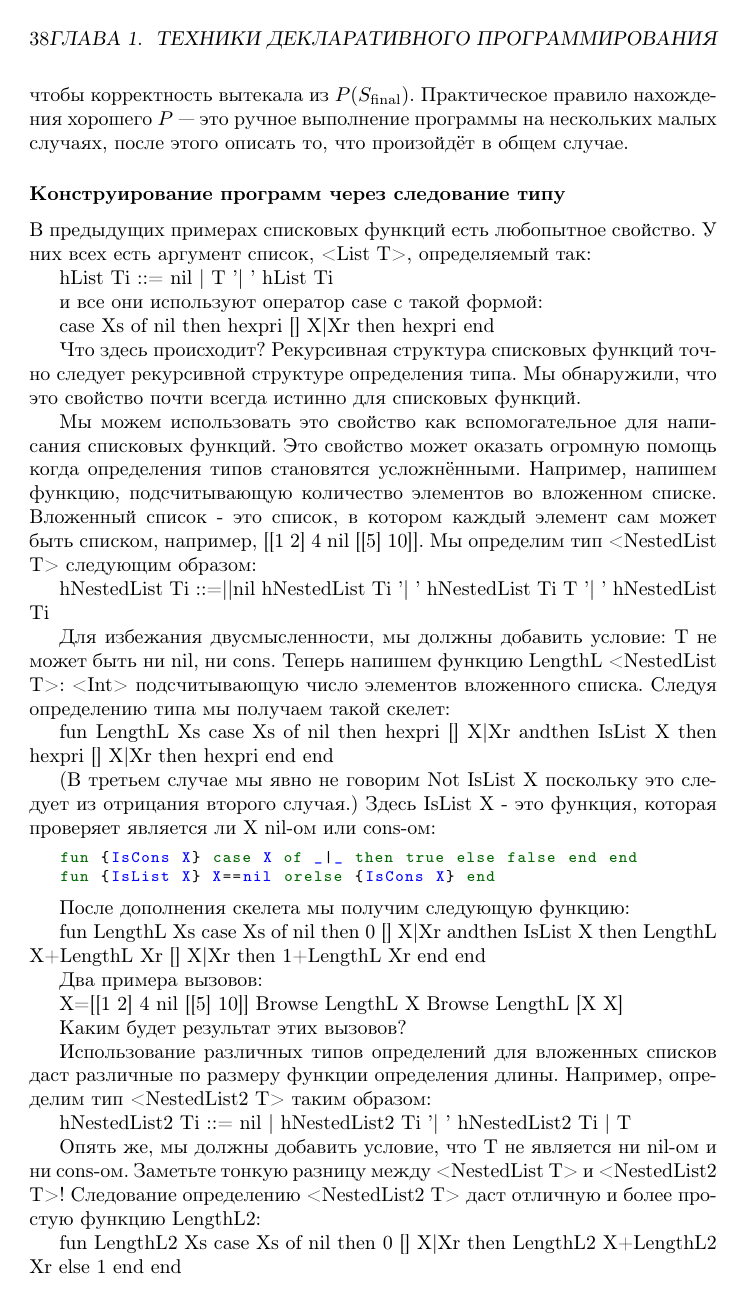
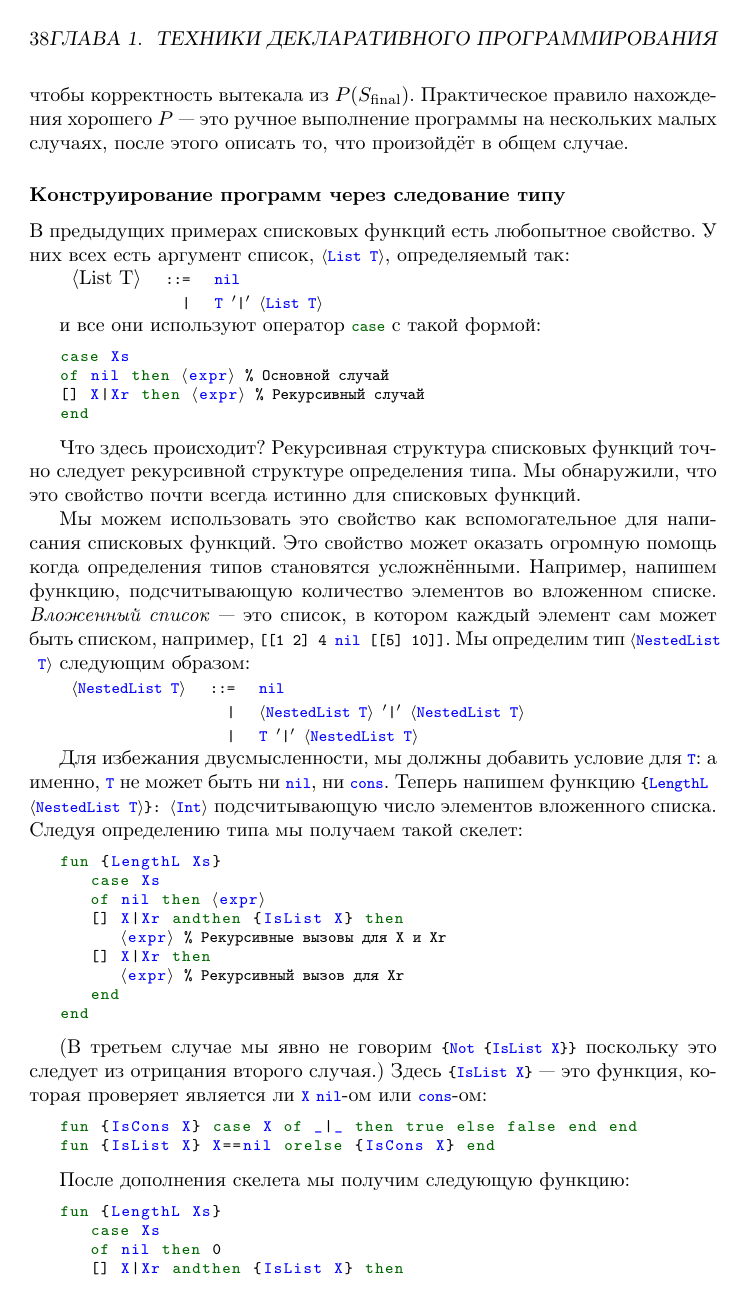
Before and after one commit to CharlzKlug/ructmcp, a LaTeX book (ructmcp.tex, which reads Chapters/03_Chapter.tex): page 39 of 97 before the commit and page 39 of 99 after it. Compiled offline with pdfLaTeX.

Commit message:
Editing...

```diff
--- a/Chapters/03_Chapter.tex
+++ b/Chapters/03_Chapter.tex
@@ -867,43 +867,47 @@ $$P((i, \text{\lstinline!Ys!})) \equiv (\text{длина}(\text{\lstinline!Xs!})
 
 \subsubsection{Конструирование программ через следование типу}
 
-В предыдущих примерах списковых функций есть любопытное свойство. У них всех есть аргумент список, <List T>, определяемый так:
-
-hList Ti
-::=
-nil
-|
-T '| ' hList Ti
-
-и все они используют оператор case с такой формой:
-
+В предыдущих примерах списковых функций есть любопытное свойство. У них всех есть аргумент список, \lstinline!$\langle$List T$\rangle$!, определяемый так:
+
+\begin{tabular}{lrl}
+  $\langle$List T$\rangle$ & \lstinline!::=! & \lstinline!nil! \\
+  & \lstinline!|! & \lstinline!T $'$|$'$ $\langle$List T$\rangle$!
+\end{tabular}
+
+и все они используют оператор \lstinline!case! с такой формой:
+
+\begin{lstlisting}
 case Xs
-of nil then hexpri % Основной случай
-[] X|Xr then hexpri % Рекурсивный случай
-end
+of nil then $\langle$expr$\rangle$ $\text{\% Основной случай}$
+[] X|Xr then $\langle$expr$\rangle$ $\text{\% Рекурсивный случай}$
+end
+\end{lstlisting}
 
 Что здесь происходит? Рекурсивная структура списковых функций точно следует рекурсивной структуре определения типа. Мы обнаружили, что это свойство почти всегда истинно для списковых функций.
 
-Мы можем использовать это свойство как вспомогательное для написания списковых функций. Это свойство может оказать огромную помощь когда определения типов становятся усложнёнными. Например, напишем функцию, подсчитывающую количество элементов во вложенном списке. Вложенный список - это список, в котором каждый элемент сам может быть списком, например, [[1 2] 4 nil [[5] 10]]. Мы определим тип <NestedList T> следующим образом:
-
-hNestedList Ti
-::=||nil
-hNestedList Ti '| ' hNestedList Ti
-T '| ' hNestedList Ti
-
-Для избежания двусмысленности, мы должны добавить условие: T не может быть ни nil, ни cons. Теперь напишем функцию {LengthL <NestedList T>}: <Int> подсчитывающую число элементов вложенного списка. Следуя определению типа мы получаем такой скелет:
-
+Мы можем использовать это свойство как вспомогательное для написания списковых функций. Это свойство может оказать огромную помощь когда определения типов становятся усложнёнными. Например, напишем функцию, подсчитывающую количество элементов во вложенном списке. \emph{Вложенный список} --- это список, в котором каждый элемент сам может быть списком, например, \lstinline![[1 2] 4 nil [[5] 10]]!. Мы определим тип \lstinline!$\langle$NestedList T$\rangle$! следующим образом:
+
+\begin{tabular}{lrl}
+  \lstinline!$\langle$NestedList T$\rangle$! & \lstinline!::=! & \lstinline!nil! \\
+  & \lstinline!|! & \lstinline!$\langle$NestedList T$\rangle$ $'$|$'$ $\langle$NestedList T$\rangle$! \\
+  & \lstinline!|! & \lstinline!T $'$|$'$ $\langle$NestedList T$\rangle$!
+\end{tabular}
+
+Для избежания двусмысленности, мы должны добавить условие для \lstinline!T!: а именно, \lstinline!T! не может быть ни \lstinline!nil!, ни \lstinline!cons!. Теперь напишем функцию \lstinline!{LengthL $\langle$NestedList T$\rangle$}: $\langle$Int$\rangle$! подсчитывающую число элементов вложенного списка. Следуя определению типа мы получаем такой скелет:
+
+\begin{lstlisting}
 fun {LengthL Xs}
    case Xs
-of nil then hexpri
+   of nil then $\langle$expr$\rangle$
    [] X|Xr andthen {IsList X} then
-hexpri % Рекурсивные вызовы для X и Xr
+      $\langle$expr$\rangle$ $\text{\% Рекурсивные вызовы для X и Xr}$
    [] X|Xr then
-hexpri % Рекурсивный вызов для Xr
-end
-end
-
-(В третьем случае мы явно не говорим {Not {IsList X}} поскольку это следует из отрицания второго случая.) Здесь {IsList X} - это функция, которая проверяет является ли X nil-ом или cons-ом:
+      $\langle$expr$\rangle$ $\text{\% Рекурсивный вызов для Xr}$
+   end
+end
+\end{lstlisting}
+
+(В третьем случае мы явно не говорим \lstinline!{Not {IsList X}}! поскольку это следует из отрицания второго случая.) Здесь \lstinline!{IsList X}! --- это функция, которая проверяет является ли \lstinline!X! \lstinline!nil!-ом или \lstinline!cons!-ом:
 
 \begin{lstlisting}
 fun {IsCons X} case X of _|_ then true else false end end
@@ -930,11 +938,3 @@
 
 Каким будет результат этих вызовов?
 
-Использование различных типов определений для вложенных списков даст различные по размеру функции определения длины. Например, определим тип <NestedList2 T> таким образом:
-
-hNestedList2 Ti
-::= nil
-| hNestedList2 Ti '| ' hNestedList2 Ti
-| T
-
-Опять же, мы должны добавить условие, что T не является ни nil-ом и ни cons-ом. Заметьте тонкую разницу между <NestedList T> и <NestedList2 T>! Следование определению <NestedList2 T> даст отличную и более простую функцию LengthL2:
```
Also changed, not shown: Chapters/03_Chapter.tex (29 more changed lines). Lines whose indentation alone changed are shown as unchanged.
